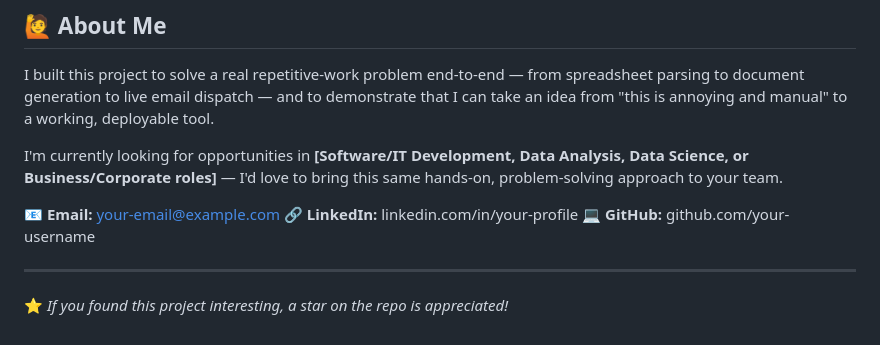
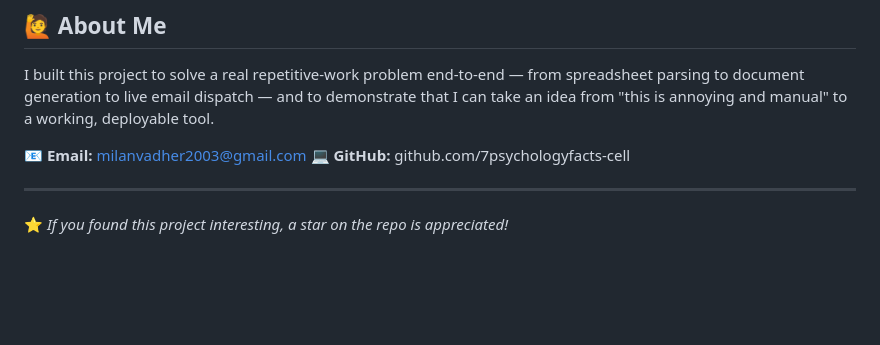
Before and after one commit to 7psychologyfacts-cell/MMAuto, a Markdown page: README.md, the part around the change. Rendered like a GitHub page; blank space fills up the shorter version.

```diff
--- a/README.md
+++ b/README.md
@@ -116,11 +116,8 @@ Then open `http://localhost:5000` in your browser.
 
 I built this project to solve a real repetitive-work problem end-to-end — from spreadsheet parsing to document generation to live email dispatch — and to demonstrate that I can take an idea from "this is annoying and manual" to a working, deployable tool.
 
-I'm currently looking for opportunities in **[Software/IT Development, Data Analysis, Data Science, or Business/Corporate roles]** — I'd love to bring this same hands-on, problem-solving approach to your team.
-
-📧 **Email:** your-email@example.com
-🔗 **LinkedIn:** linkedin.com/in/your-profile
-💻 **GitHub:** github.com/your-username
+📧 **Email:** milanvadher2003@gmail.com
+💻 **GitHub:** github.com/7psychologyfacts-cell
 
 ---
 
```
